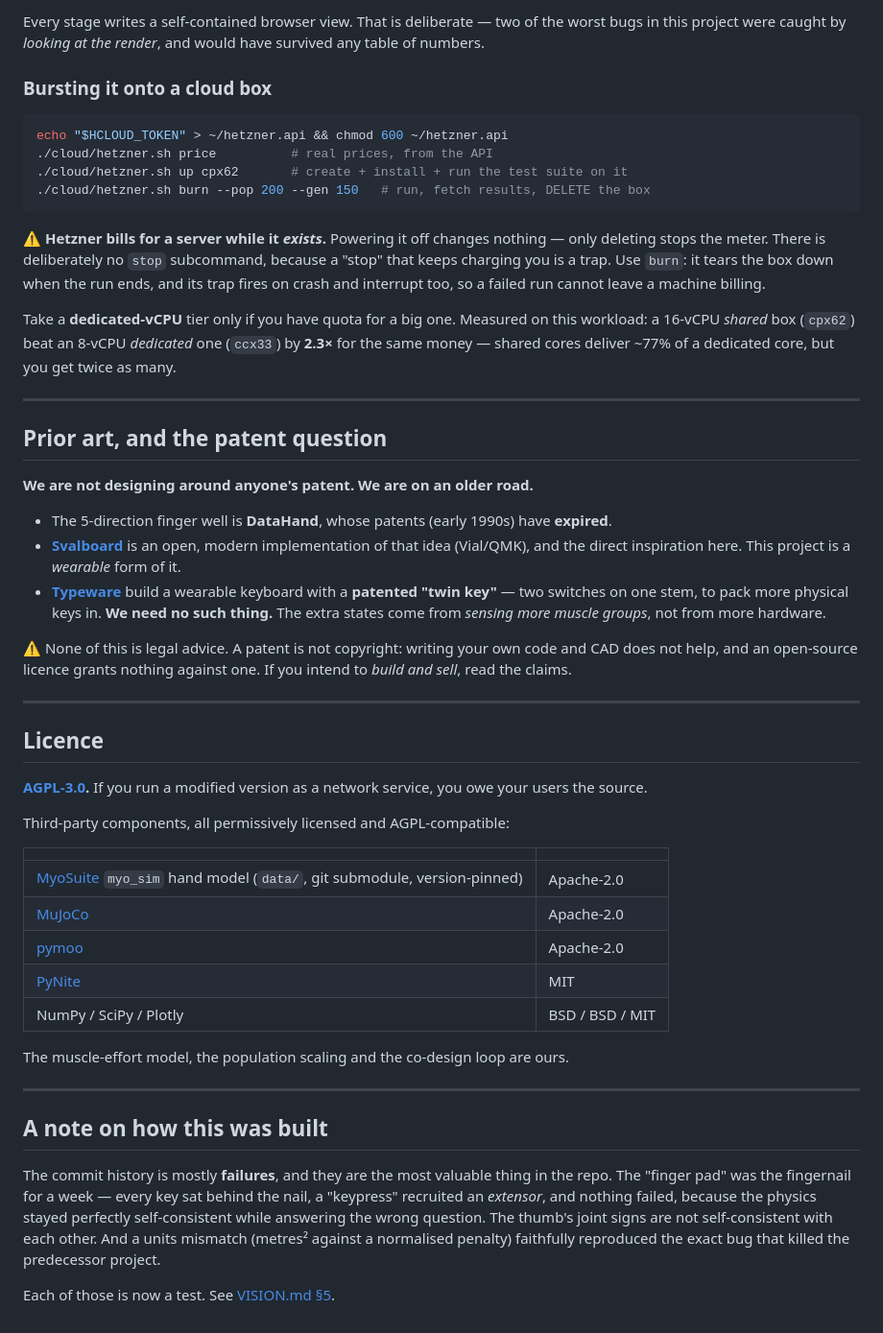
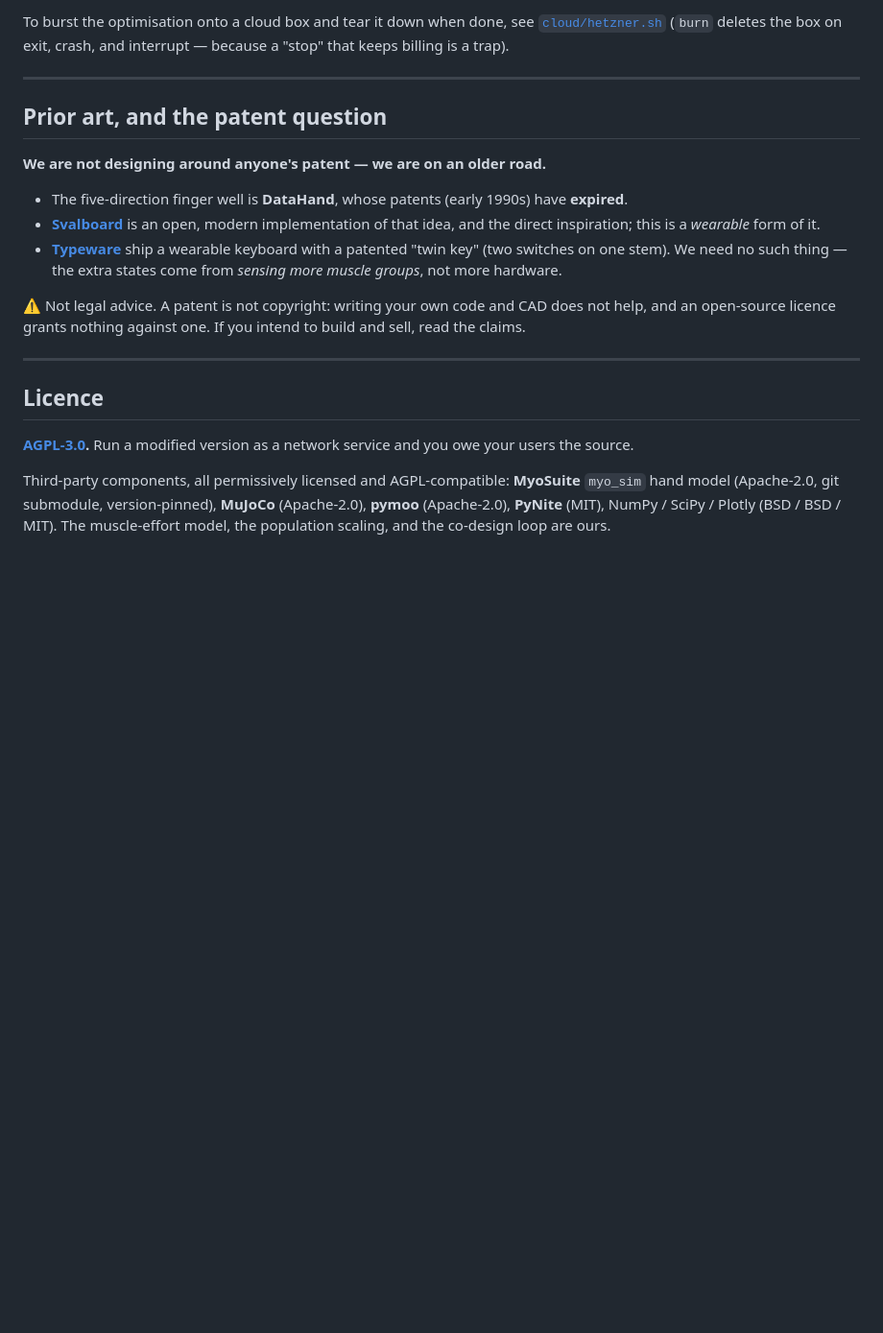
Before and after one commit to GlassOnTin/exokey, a Markdown page: README.md, the part around one of its changes. Shown at 96% size. GitHub-like rendering; blank space fills up the shorter version.

````diff
--- a/README.md
+++ b/README.md
@@ -152,72 +92,31 @@ threads oversubscribes the machine and the "parallel" run comes out slower than
 
-Every stage writes a self-contained browser view. That is deliberate — two of the worst bugs
-in this project were caught by *looking at the render*, and would have survived any table of
-numbers.
-
-### Bursting it onto a cloud box
-
-```bash
-echo "$HCLOUD_TOKEN" > ~/hetzner.api && chmod 600 ~/hetzner.api
-./cloud/hetzner.sh price          # real prices, from the API
-./cloud/hetzner.sh up cpx62       # create + install + run the test suite on it
-./cloud/hetzner.sh burn --pop 200 --gen 150   # run, fetch results, DELETE the box
-```
-
-⚠ **Hetzner bills for a server while it *exists*.** Powering it off changes nothing — only
-deleting stops the meter. There is deliberately no `stop` subcommand, because a "stop" that
-keeps charging you is a trap. Use `burn`: it tears the box down when the run ends, and its
-trap fires on crash and interrupt too, so a failed run cannot leave a machine billing.
-
-Take a **dedicated-vCPU** tier only if you have quota for a big one. Measured on this
-workload: a 16-vCPU *shared* box (`cpx62`) beat an 8-vCPU *dedicated* one (`ccx33`) by
-**2.3×** for the same money — shared cores deliver ~77% of a dedicated core, but you get
-twice as many.
+To burst the optimisation onto a cloud box and tear it down when done, see
+[`cloud/hetzner.sh`](cloud/hetzner.sh) (`burn` deletes the box on exit, crash, and interrupt — because
+a "stop" that keeps billing is a trap).
 
 ---
 
 ## Prior art, and the patent question
 
-**We are not designing around anyone's patent. We are on an older road.**
+**We are not designing around anyone's patent — we are on an older road.**
 
-- The 5-direction finger well is **DataHand**, whose patents (early 1990s) have **expired**.
-- [**Svalboard**](https://svalboard.com/) is an open, modern implementation of that idea
-  (Vial/QMK), and the direct inspiration here. This project is a *wearable* form of it.
-- [**Typeware**](https://typeware.tech/) build a wearable keyboard with a **patented "twin
-  key"** — two switches on one stem, to pack more physical keys in. **We need no such thing.**
-  The extra states come from *sensing more muscle groups*, not from more hardware.
+- The five-direction finger well is **DataHand**, whose patents (early 1990s) have **expired**.
+- [**Svalboard**](https://svalboard.com/) is an open, modern implementation of that idea, and the
+  direct inspiration; this is a *wearable* form of it.
+- [**Typeware**](https://typeware.tech/) ship a wearable keyboard with a patented "twin key" (two
+  switches on one stem). We need no such thing — the extra states come from *sensing more muscle
+  groups*, not more hardware.
 
-⚠ None of this is legal advice. A patent is not copyright: writing your own code and CAD does
-not help, and an open-source licence grants nothing against one. If you intend to *build and
-sell*, read the claims.
+⚠ Not legal advice. A patent is not copyright: writing your own code and CAD does not help, and an
+open-source licence grants nothing against one. If you intend to build and sell, read the claims.
 
 ---
 
 ## Licence
 
-**[AGPL-3.0](LICENSE).** If you run a modified version as a network service, you owe your
-users the source.
+**[AGPL-3.0](LICENSE).** Run a modified version as a network service and you owe your users the source.
 
-Third-party components, all permissively licensed and AGPL-compatible:
-
-| | |
-|---|---|
-| [MyoSuite](https://github.com/MyoHub/myo_sim) `myo_sim` hand model (`data/`, git submodule, version-pinned) | Apache-2.0 |
-| [MuJoCo](https://mujoco.org/) | Apache-2.0 |
-| [pymoo](https://pymoo.org/) | Apache-2.0 |
-| [PyNite](https://github.com/JWock82/PyNite) | MIT |
-| NumPy / SciPy / Plotly | BSD / BSD / MIT |
-
-The muscle-effort model, the population scaling and the co-design loop are ours.
-
----
-
-## A note on how this was built
-
-The commit history is mostly **failures**, and they are the most valuable thing in the repo.
-The "finger pad" was the fingernail for a week — every key sat behind the nail, a "keypress"
-recruited an *extensor*, and nothing failed, because the physics stayed perfectly
-self-consistent while answering the wrong question. The thumb's joint signs are not
-self-consistent with each other. And a units mismatch (metres² against a normalised penalty)
-faithfully reproduced the exact bug that killed the predecessor project.
-
-Each of those is now a test. See [VISION.md §5](VISION.md#5-what-we-already-learned-by-failing).
+Third-party components, all permissively licensed and AGPL-compatible: **MyoSuite** `myo_sim` hand
+model (Apache-2.0, git submodule, version-pinned), **MuJoCo** (Apache-2.0), **pymoo** (Apache-2.0),
+**PyNite** (MIT), NumPy / SciPy / Plotly (BSD / BSD / MIT). The muscle-effort model, the population
+scaling, and the co-design loop are ours.
````
Also changed, not shown: other parts of README.md (+63 -123 lines).
